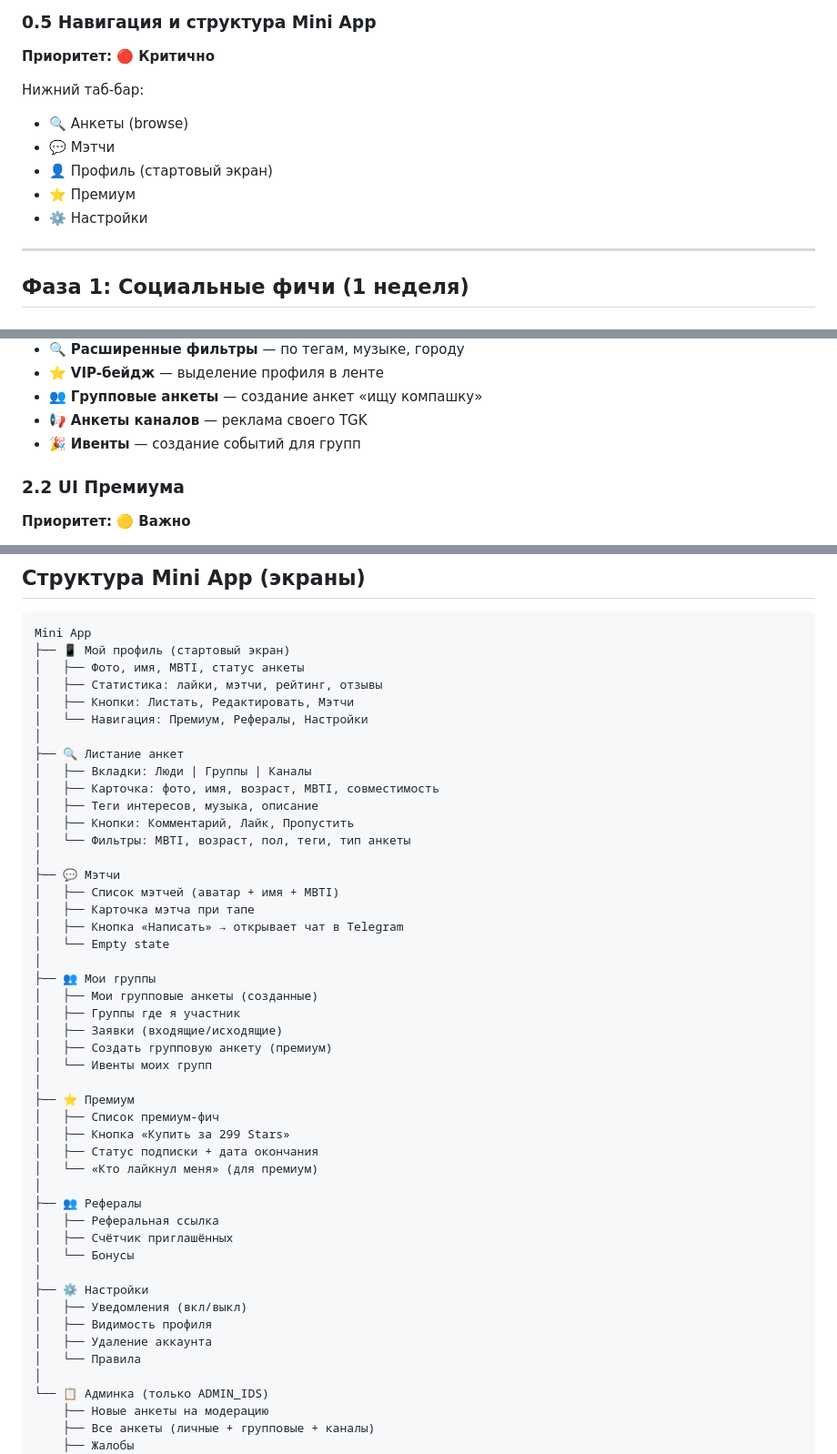
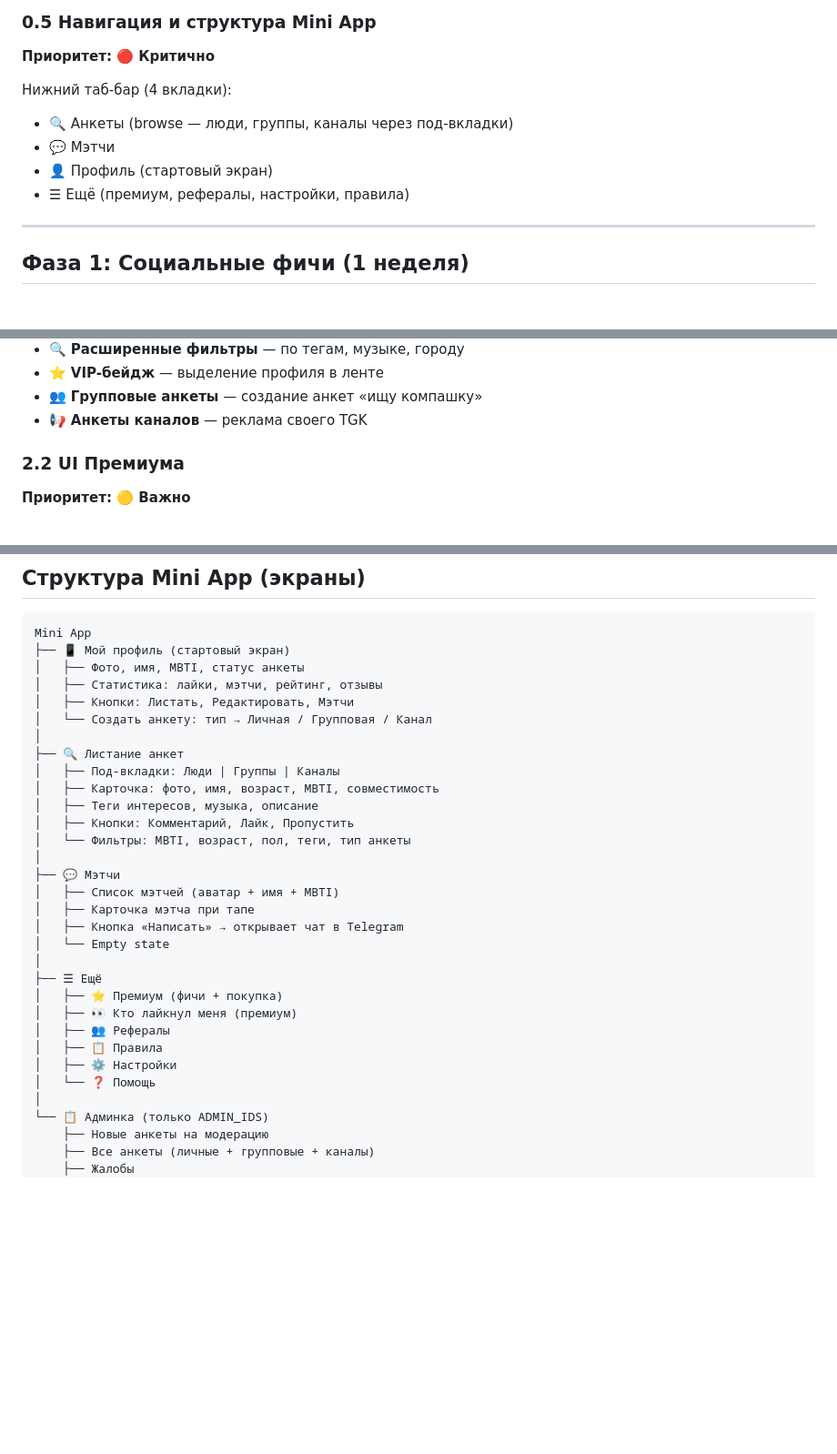
Before and after one commit to Drekard/mbti-dating-bot, a Markdown page: PLAN.md, 3 parts joined by grey strips. Shown at 91% size. Rendered like a GitHub page; blank space fills up the shorter version.

```diff
--- a/PLAN.md
+++ b/PLAN.md
@@ -97,12 +97,11 @@ Mini App открывается с экрана профиля пользова
 ### 0.5 Навигация и структура Mini App
 **Приоритет: 🔴 Критично**
 
-Нижний таб-бар:
-- 🔍 Анкеты (browse)
+Нижний таб-бар (4 вкладки):
+- 🔍 Анкеты (browse — люди, группы, каналы через под-вкладки)
 - 💬 Мэтчи
 - 👤 Профиль (стартовый экран)
-- ⭐ Премиум
-- ⚙️ Настройки
+- ☰ Ещё (премиум, рефералы, настройки, правила)
 
 ---
 
@@ -175,7 +174,6 @@ Mini App открывается с экрана профиля пользова
 - ⭐ **VIP-бейдж** — выделение профиля в ленте
 - 👥 **Групповые анкеты** — создание анкет «ищу компашку»
 - 📢 **Анкеты каналов** — реклама своего TGK
-- 🎉 **Ивенты** — создание событий для групп
 
 ### 2.2 UI Премиума
 **Приоритет: 🟡 Важно**
@@ -408,10 +369,10 @@ Mini App
 │   ├── Фото, имя, MBTI, статус анкеты
 │   ├── Статистика: лайки, мэтчи, рейтинг, отзывы
 │   ├── Кнопки: Листать, Редактировать, Мэтчи
-│   └── Навигация: Премиум, Рефералы, Настройки
+│   └── Создать анкету: тип → Личная / Групповая / Канал
 │
 ├── 🔍 Листание анкет
-│   ├── Вкладки: Люди | Группы | Каналы
+│   ├── Под-вкладки: Люди | Группы | Каналы
 │   ├── Карточка: фото, имя, возраст, MBTI, совместимость
 │   ├── Теги интересов, музыка, описание
 │   ├── Кнопки: Комментарий, Лайк, Пропустить
@@ -423,29 +384,13 @@ Mini App
 │   ├── Кнопка «Написать» → открывает чат в Telegram
 │   └── Empty state
 │
-├── 👥 Мои группы
-│   ├── Мои групповые анкеты (созданные)
-│   ├── Группы где я участник
-│   ├── Заявки (входящие/исходящие)
-│   ├── Создать групповую анкету (премиум)
-│   └── Ивенты моих групп
-│
-├── ⭐ Премиум
-│   ├── Список премиум-фич
-│   ├── Кнопка «Купить за 299 Stars»
-│   ├── Статус подписки + дата окончания
-│   └── «Кто лайкнул меня» (для премиум)
-│
-├── 👥 Рефералы
-│   ├── Реферальная ссылка
-│   ├── Счётчик приглашённых
-│   └── Бонусы
-│
-├── ⚙️ Настройки
-│   ├── Уведомления (вкл/выкл)
-│   ├── Видимость профиля
-│   ├── Удаление аккаунта
-│   └── Правила
+├── ☰ Ещё
+│   ├── ⭐ Премиум (фичи + покупка)
+│   ├── 👀 Кто лайкнул меня (премиум)
+│   ├── 👥 Рефералы
+│   ├── 📋 Правила
+│   ├── ⚙️ Настройки
+│   └── ❓ Помощь
 │
 └── 📋 Админка (только ADMIN_IDS)
     ├── Новые анкеты на модерацию
```
Also changed, not shown: other parts of PLAN.md (+15 -62 lines).
